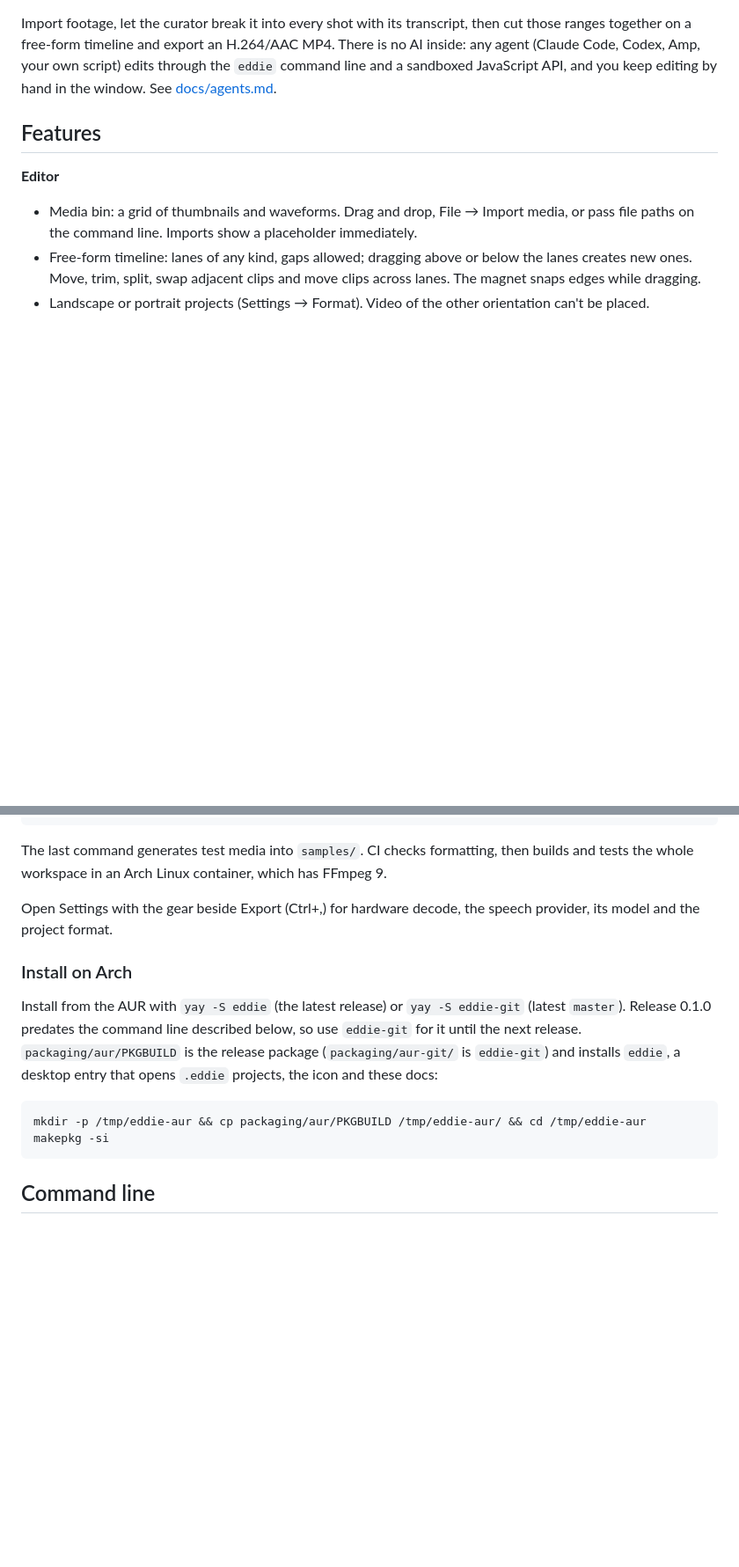
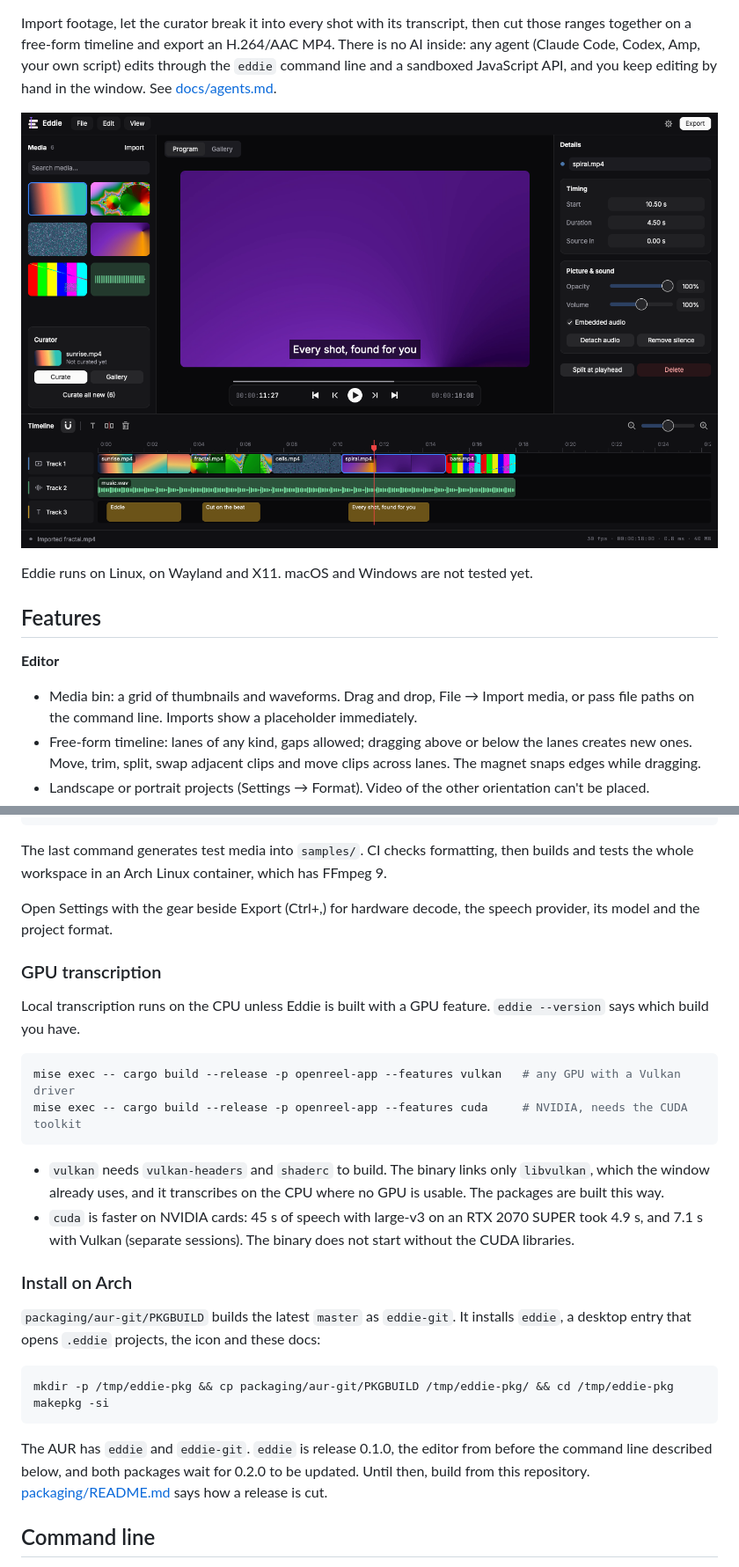
Before and after one commit to BurgessTG/eddie, a Markdown page: README.md, 2 parts joined by grey strips. Shown at 88% size. Rendered like a GitHub page; pictures changed too: docs/screenshot.png (added); blank space fills up the shorter version.

````diff
--- a/README.md
+++ b/README.md
@@ -15,6 +15,11 @@ export an H.264/AAC MP4. There is no AI inside: any agent (Claude Code,
 Codex, Amp, your own script) edits through the `eddie` command line and a
 sandboxed JavaScript API, and you keep editing by hand in the window. See
 [docs/agents.md](docs/agents.md).
+
+![The Eddie window: media bin, program monitor, clip details and a three-lane timeline](docs/screenshot.png)
+
+Eddie runs on Linux, on Wayland and X11. macOS and Windows are not tested
+yet.
 
 ## Features
 
@@ -114,19 +118,38 @@ container, which has FFmpeg 9.
 Open Settings with the gear beside Export (Ctrl+,) for hardware decode,
 the speech provider, its model and the project format.
 
+### GPU transcription
+
+Local transcription runs on the CPU unless Eddie is built with a GPU
+feature. `eddie --version` says which build you have.
+
+```sh
+mise exec -- cargo build --release -p openreel-app --features vulkan   # any GPU with a Vulkan driver
+mise exec -- cargo build --release -p openreel-app --features cuda     # NVIDIA, needs the CUDA toolkit
+```
+
+- `vulkan` needs `vulkan-headers` and `shaderc` to build. The binary links
+  only `libvulkan`, which the window already uses, and it transcribes on
+  the CPU where no GPU is usable. The packages are built this way.
+- `cuda` is faster on NVIDIA cards: 45 s of speech with large-v3 on an RTX
+  2070 SUPER took 4.9 s, and 7.1 s with Vulkan (separate sessions). The
+  binary does not start without the CUDA libraries.
+
 ### Install on Arch
 
-Install from the AUR with `yay -S eddie` (the latest release) or
-`yay -S eddie-git` (latest `master`). Release 0.1.0 predates the command
-line described below, so use `eddie-git` for it until the next release.
-`packaging/aur/PKGBUILD` is the release package (`packaging/aur-git/` is
-`eddie-git`) and installs `eddie`, a desktop entry that opens `.eddie`
-projects, the icon and these docs:
+`packaging/aur-git/PKGBUILD` builds the latest `master` as `eddie-git`. It
+installs `eddie`, a desktop entry that opens `.eddie` projects, the icon
+and these docs:
 
 ```sh
-mkdir -p /tmp/eddie-aur && cp packaging/aur/PKGBUILD /tmp/eddie-aur/ && cd /tmp/eddie-aur
+mkdir -p /tmp/eddie-pkg && cp packaging/aur-git/PKGBUILD /tmp/eddie-pkg/ && cd /tmp/eddie-pkg
 makepkg -si
 ```
+
+The AUR has `eddie` and `eddie-git`. `eddie` is release 0.1.0, the editor
+from before the command line described below, and both packages wait for
+0.2.0 to be updated. Until then, build from this repository.
+[packaging/README.md](packaging/README.md) says how a release is cut.
 
 ## Command line
 
````
Also changed, not shown: other parts of README.md (+9 -3 lines), .github/pull_request_template.md (added, +10 -0 lines), CHANGELOG.md (added, +58 -0 lines), CONTRIBUTING.md (added, +70 -0 lines), SECURITY.md (added, +34 -0 lines), 4 other files.
